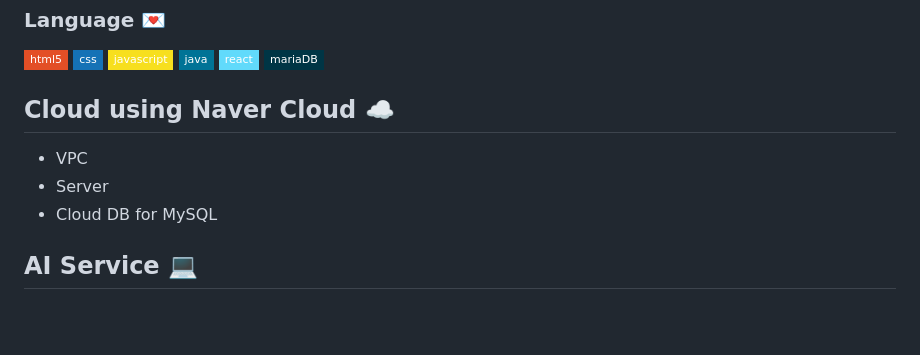
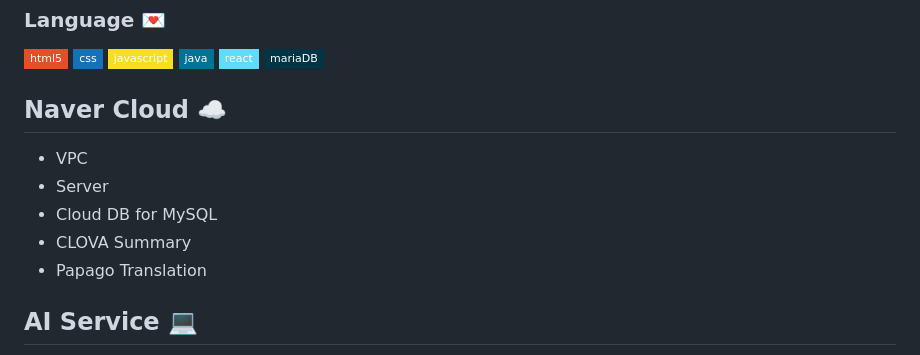
Before and after one commit to fantasyshrimp/bitcamp-finalproject, a Markdown page: README.md, the part around one of its changes. Rendered like a GitHub page; badges without logos; blank space fills up the shorter version.

```diff
--- a/README.md
+++ b/README.md
@@ -35,11 +35,13 @@
 <a href="#"><img src="https://img.shields.io/badge/react-61DAFB?style=flat-square&logo=react&logoColor=white"></a>
 <a href="#"><img src="https://img.shields.io/badge/mariaDB-003545?style=flat-square&logo=mariaDB&logoColor=white"></a>
 
-## Cloud using Naver Cloud ☁️
+## Naver Cloud ☁️
 
 - VPC
 - Server
 - Cloud DB for MySQL
+- CLOVA Summary
+- Papago Translation
 
 ## AI Service 💻
 
```
Also changed, not shown: other parts of README.md (+1 -1 lines).
